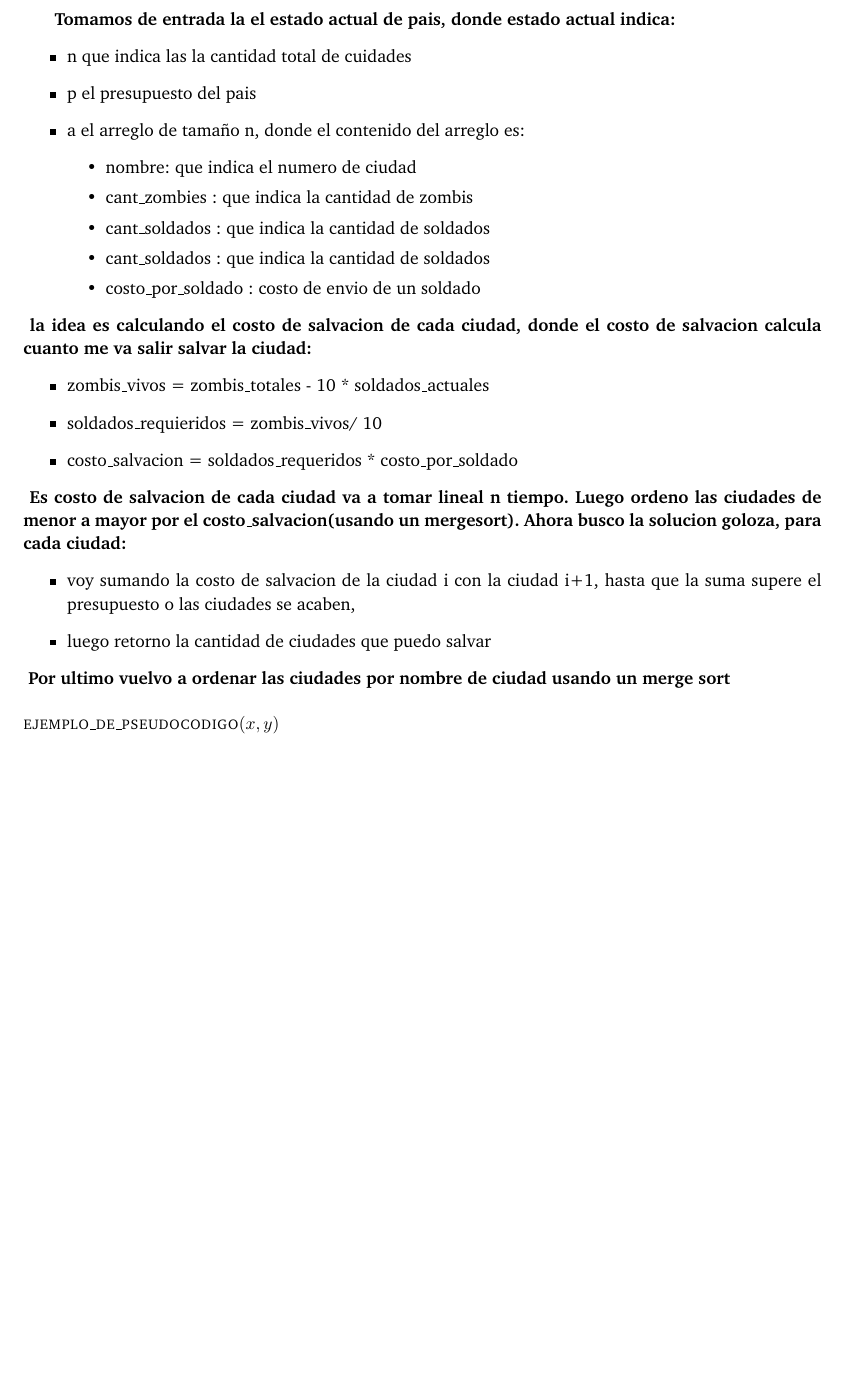
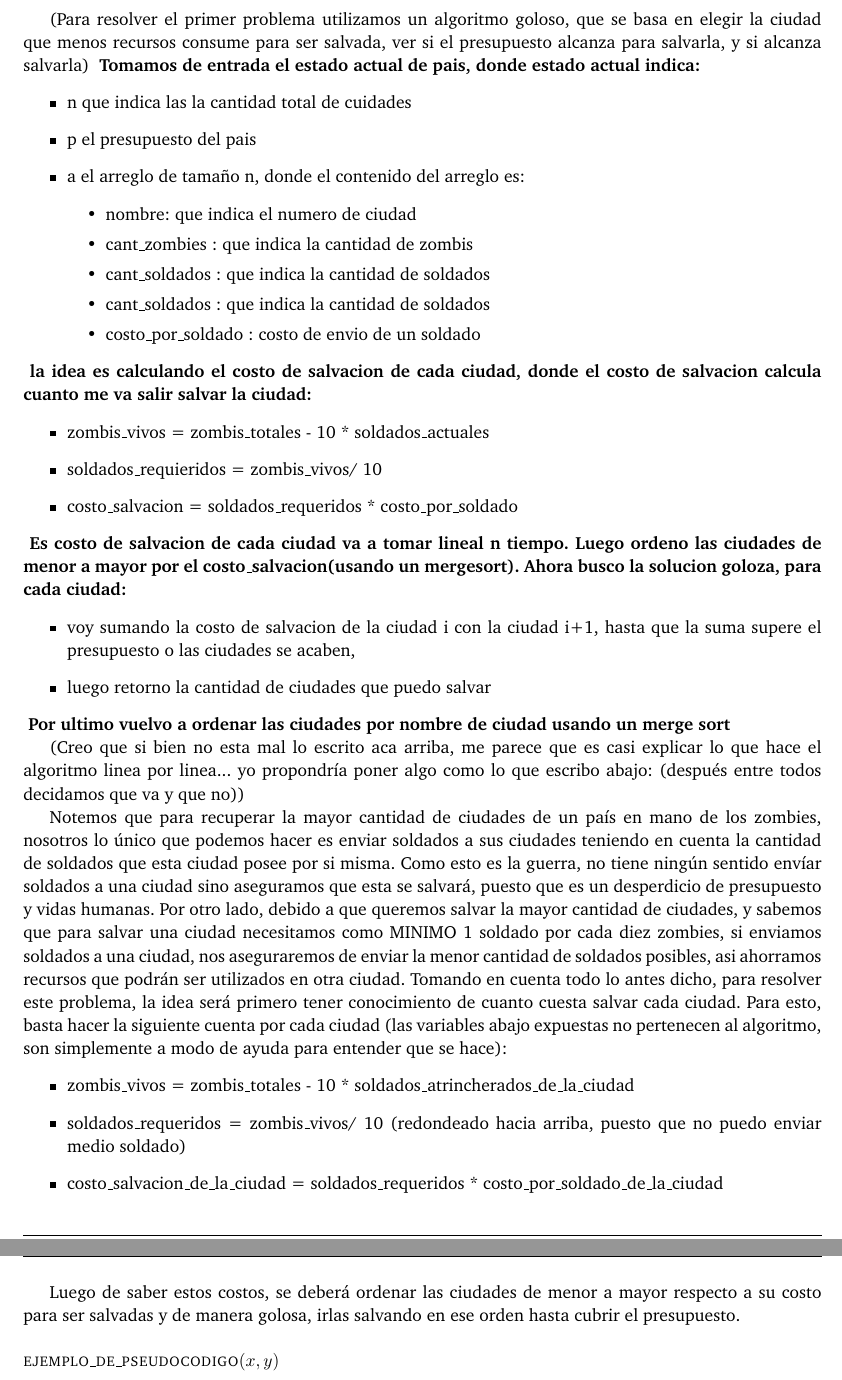
Before and after one commit to giselabelen/algo3, a LaTeX paper (TP1/algo3-latex-master/informe/informe.tex, which reads TP1/algo3-latex-master/informe/problema1.tex): part of page 7 of 30 before the commit and two parts of pages 7 and 8 of 31 after it, the two joined at a grey line, cut at the place of the change, the shorter picture padded with empty space. Compiled offline with pdfLaTeX; a LaTeX package or settings file that is missing is left out.

Commit message:
algo del latex problema1

```diff
--- a/TP1/algo3-latex-master/informe/problema1.tex
+++ b/TP1/algo3-latex-master/informe/problema1.tex
@@ -37,8 +37,10 @@ La manera de salvar una cuidad es la siguiente:
 
 \vspace*{0.3cm}
 
+
+(Para resolver el primer problema utilizamos un algoritmo goloso, que se basa en elegir la ciudad que menos recursos consume para ser salvada, ver si el presupuesto alcanza para salvarla, y si alcanza salvarla)
 \textbf{
-Tomamos de entrada la el estado actual de pais, donde estado actual indica:
+Tomamos de entrada el estado actual de pais, donde estado actual indica:
 }
 \begin{itemize}
    \item  n que indica las la cantidad total de cuidades
@@ -73,6 +75,17 @@ por el costo_salvacion(usando un mergesort). Ahora busco la solucion goloza, par
 \textbf{
 Por ultimo vuelvo a ordenar las ciudades por nombre de ciudad usando un merge sort
 }
+
+(Creo que si bien no esta mal lo escrito aca arriba, me parece que es casi explicar lo que hace el algoritmo linea por linea... yo propondría poner algo como lo que escribo abajo: (después entre todos decidamos que va y que no))
+
+Notemos que para recuperar la mayor cantidad de ciudades de un país en mano de los zombies, nosotros lo único que podemos hacer es enviar soldados a sus ciudades teniendo en cuenta la cantidad de soldados que esta ciudad posee por si misma. Como esto es la guerra, no tiene ningún sentido envíar soldados a una ciudad sino aseguramos que esta se salvará, puesto que es un desperdicio de presupuesto y vidas humanas. Por otro lado, debido a que queremos salvar la mayor cantidad de ciudades, y sabemos que para salvar una ciudad necesitamos como MINIMO 1 soldado por cada diez zombies, si enviamos soldados a una ciudad, nos aseguraremos de enviar la menor cantidad de soldados posibles, asi ahorramos recursos que podrán ser utilizados en otra ciudad. Tomando en cuenta todo lo antes dicho, para resolver este problema, la idea será primero tener conocimiento de cuanto cuesta salvar cada ciudad. Para esto, basta hacer la siguiente cuenta por cada ciudad (las variables abajo expuestas no pertenecen al algoritmo, son simplemente a modo de ayuda para entender que se hace):
+\begin{itemize}
+   \item  zombis_vivos = zombis_totales - 10 * soldados_atrincherados_de_la_ciudad
+   \item  soldados_requeridos = zombis_vivos/ 10 (redondeado hacia arriba, puesto que no puedo enviar medio soldado)
+   \item costo_salvacion_de_la_ciudad = soldados_requeridos * costo_por_soldado_de_la_ciudad
+\end{itemize}
+
+Luego de saber estos costos, se deberá ordenar las ciudades de menor a mayor respecto a su costo para ser salvadas y de manera golosa, irlas salvando en ese orden hasta cubrir el presupuesto.
 
 \begin{codebox}
 \Procname{$\proc{ejemplo_de_pseudocodigo}(x,y)$}
```
